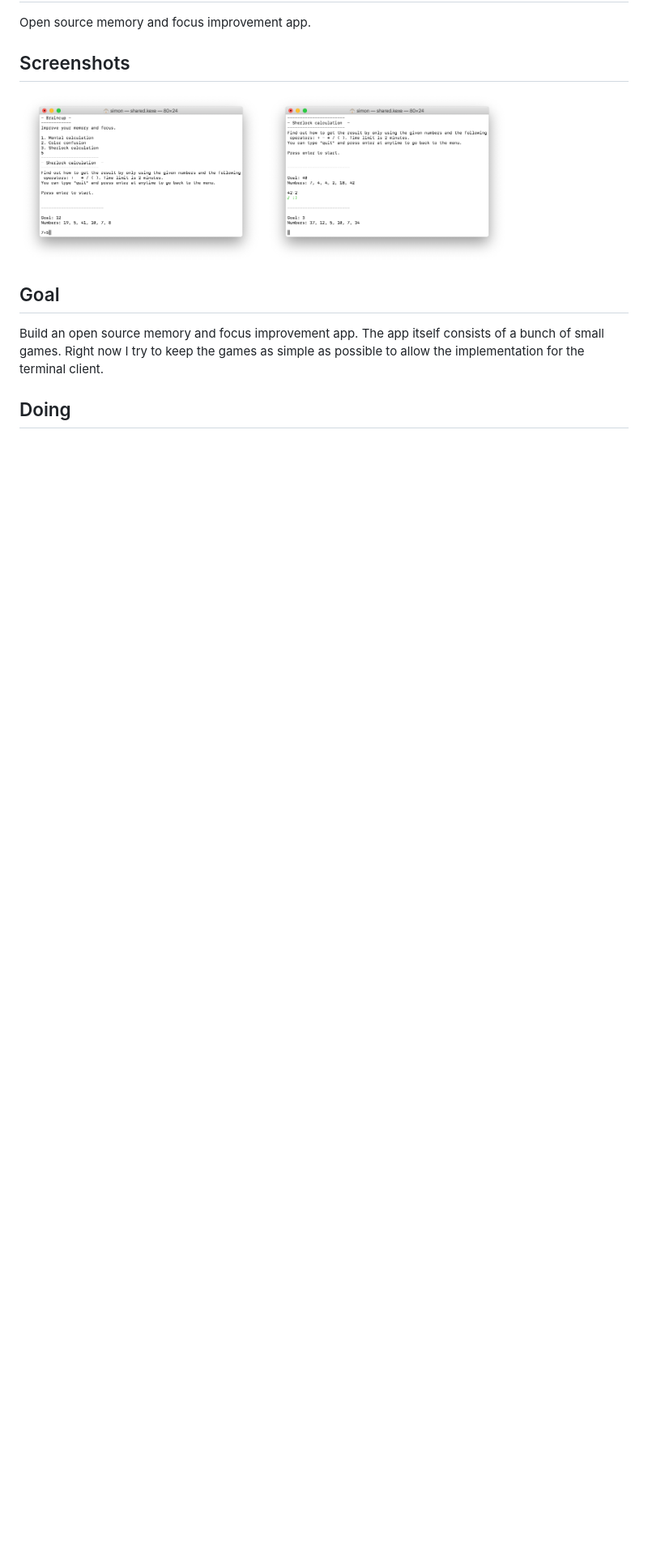
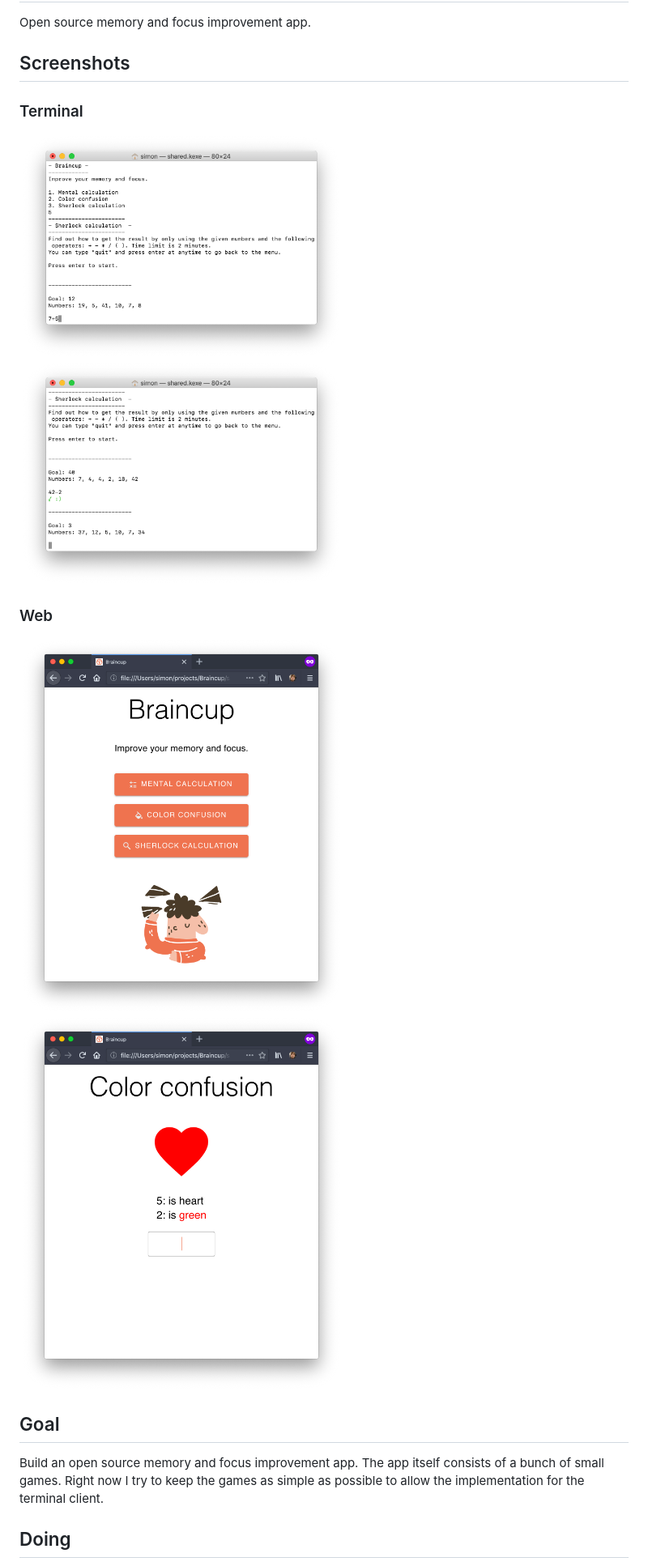
Before and after one commit to SimonSchubert/Braincup, a Markdown page: README.MD, the part around one of its changes. Shown at 81% size. Rendered like a GitHub page; pictures changed too: media/screen_web_01.png (added), media/screen_web_02.png (added); blank space fills up the shorter version.

Commit message:
Add js web screenshots

```diff
--- a/README.MD
+++ b/README.MD
@@ -5,7 +5,11 @@ Open source memory and focus improvement app.
 
 ## Screenshots
 
-<img src="https://raw.githubusercontent.com/SimonSchubert/Braincup/master/media/screen_mac_cli_01.png" width="300"> <img src="https://raw.githubusercontent.com/SimonSchubert/Braincup/master/media/screen_mac_cli_02.png" width="300">
+### Terminal
+<img src="https://raw.githubusercontent.com/SimonSchubert/Braincup/master/media/screen_mac_cli_01.png" width="400"> <img src="https://raw.githubusercontent.com/SimonSchubert/Braincup/master/media/screen_mac_cli_02.png" width="400">
+
+### Web
+<img src="https://raw.githubusercontent.com/SimonSchubert/Braincup/master/media/screen_web_01.png" width="400"> <img src="https://raw.githubusercontent.com/SimonSchubert/Braincup/master/media/screen_web_02.png" width="400">
 
 ## Goal
 Build an open source memory and focus improvement app. The app itself consists of a bunch of small games. Right now I try to keep the games as simple as possible to allow the implementation for the terminal client.
```
Also changed, not shown: other parts of README.MD (+4 -0 lines).
